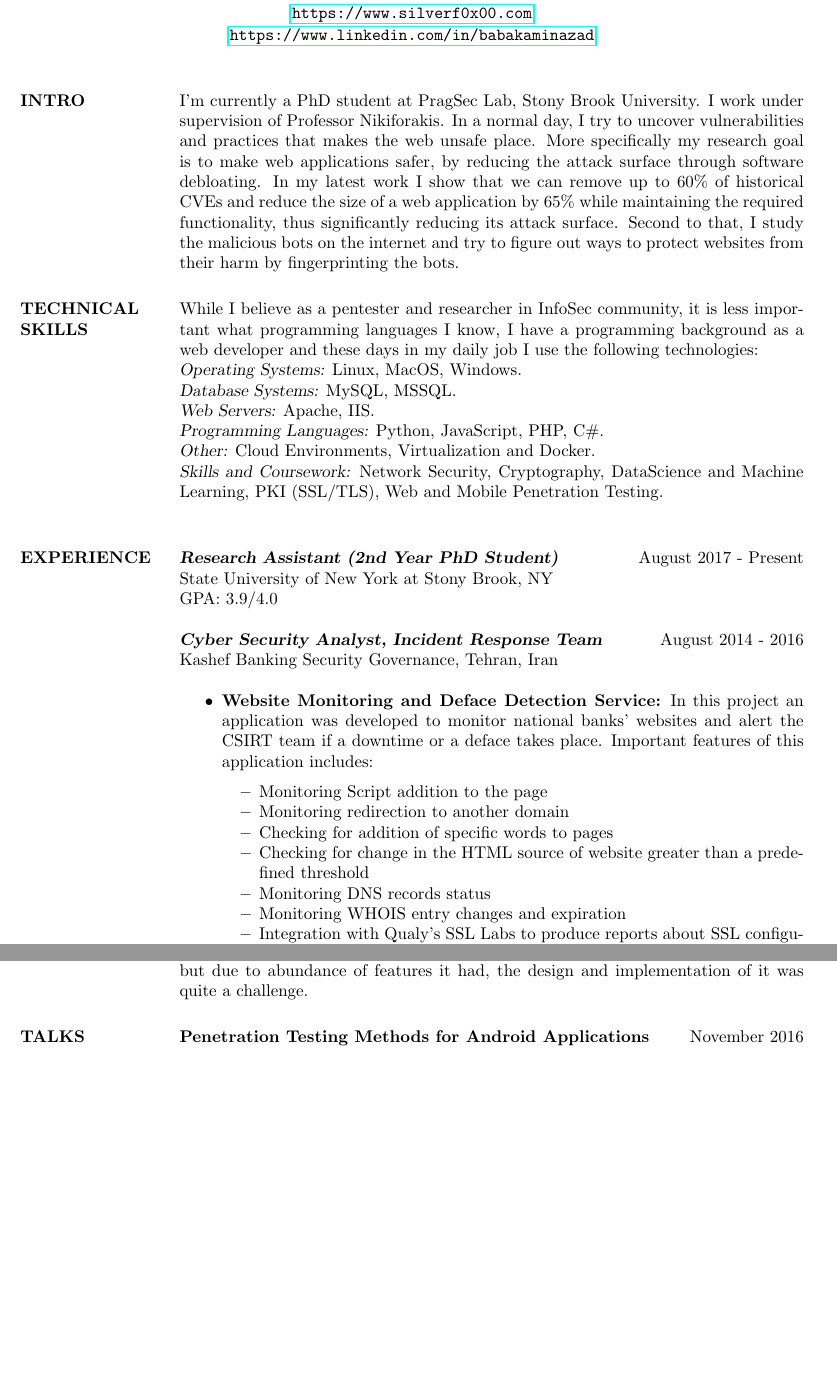
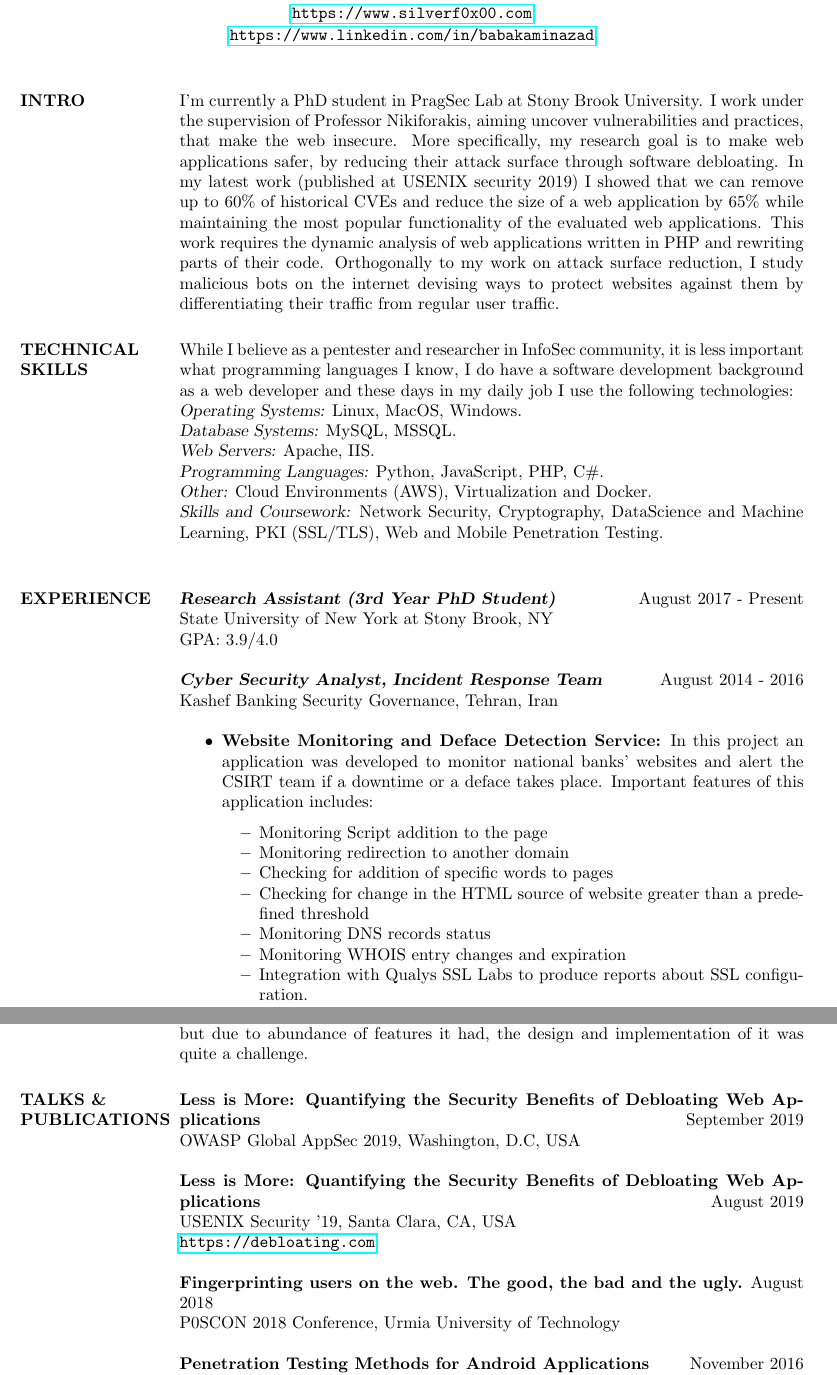
Before and after one commit to silverfoxy/MyCV, a LaTeX CV (cv_2.tex): two parts of pages 1 and 2 of 2, joined at a grey line, cut so that both start at the same text, the shorter picture padded with empty space. Compiled offline with pdfLaTeX.

Commit message:
Added USENIX and OWASP confs

```diff
--- a/cv_2.tex
+++ b/cv_2.tex
@@ -62,8 +62,8 @@
 
 \section{INTRO}
 
-I'm currently a PhD student at PragSec Lab, Stony Brook University. I work under supervision of Professor Nikiforakis. In a normal day, I try to uncover vulnerabilities and practices that makes the web unsafe place. More specifically my research goal is to make web applications safer, by reducing the attack surface through software debloating.
-In my latest work I show that we can remove up to 60\% of historical CVEs and reduce the size of a web application by 65\% while maintaining the required functionality, thus significantly reducing its attack surface. Second to that, I study the malicious bots on the internet and try to figure out ways to protect websites from their harm by fingerprinting the bots.
+I'm currently a PhD student in PragSec Lab at Stony Brook University. I work under the supervision of Professor Nikiforakis, aiming uncover vulnerabilities and practices, that make the web insecure. More specifically, my research goal is to make web applications safer, by reducing their attack surface through software debloating.
+In my latest work (published at USENIX security 2019) I showed that we can remove up to 60\% of historical CVEs and reduce the size of a web application by 65\% while maintaining the most popular functionality of the evaluated web applications. This work requires the dynamic analysis of web applications written in PHP and rewriting parts of their code. Orthogonally to my work on attack surface reduction, I study malicious bots on the internet devising ways to protect websites against them by differentiating their traffic from regular user traffic.
 
 %----------------------------------------------------------------------------------------
 %	Technology SKILLS SECTION
@@ -72,12 +72,12 @@ In my latest work I show that we can remove up to 60\% of historical CVEs and re
 \section{TECHNICAL \\ SKILLS}
 
 
-While I believe as a pentester and researcher in InfoSec community, it is less important what programming languages I know, I have a programming background as a web developer and these days in my daily job I use the following technologies:\\
+While I believe as a pentester and researcher in InfoSec community, it is less important what programming languages I know, I do have a software development background as a web developer and these days in my daily job I use the following technologies:\\
 {\sl Operating Systems:} Linux, MacOS, Windows. \\
 {\sl Database Systems:} MySQL, MSSQL. \\
 {\sl Web Servers:} Apache, IIS. \\
 {\sl Programming Languages:} Python, JavaScript, PHP, C\#. \\
-{\sl Other:} Cloud Environments, Virtualization and Docker. \\
+{\sl Other:} Cloud Environments (AWS), Virtualization and Docker. \\
 {\sl Skills and Coursework:} Network Security, Cryptography, DataScience and Machine Learning, PKI (SSL/TLS), Web and Mobile Penetration Testing. \\
 
 %----------------------------------------------------------------------------------------
@@ -86,7 +86,7 @@ While I believe as a pentester and researcher in InfoSec community, it is less i
 
 \section{EXPERIENCE}
 
-{\sl \textbf{Research Assistant (2nd Year PhD Student)}} \hfill August 2017 - Present \\
+{\sl \textbf{Research Assistant (3rd Year PhD Student)}} \hfill August 2017 - Present \\
 State University of New York at Stony Brook, NY \\
 GPA: 3.9/4.0
 
@@ -101,7 +101,7 @@ Kashef  Banking  Security  Governance, Tehran, Iran\\
         \item Checking for change in the HTML source of website greater than a predefined threshold
         \item Monitoring DNS records status
         \item Monitoring WHOIS entry changes and expiration
-        \item Integration with Qualy's SSL Labs to produce reports about SSL configuration.
+        \item Integration with Qualys SSL Labs to produce reports about SSL configuration.
     \end{itemize}
 \end{itemize}
 
@@ -125,7 +125,18 @@ Our  task  at  Ontech  was  to  upgrade  a  legacy,  windows  based sector speci
 %	COMMUNITY SERVICE SECTION
 %----------------------------------------------------------------------------------------
 
-\section{TALKS}
+\section{TALKS \& PUBLICATIONS}
+
+\textbf{Less is More: Quantifying the Security Benefits of Debloating Web Applications} \hfill September 2019\\
+OWASP Global AppSec 2019, Washington, D.C, USA
+
+\textbf{Less is More: Quantifying the Security Benefits of Debloating Web Applications} \hfill August 2019\\
+USENIX Security '19, Santa Clara, CA, USA\\
+\url{https://debloating.com}
+
+\textbf{Fingerprinting users on the web. The good, the bad and the ugly.}
+\hfill August 2018\\
+P0SCON 2018 Conference, Urmia University of Technology
 
 \textbf{Penetration Testing Methods for Android Applications} \hfill November 2016\\
 1st Offseconf Conference, Khaje Nasir Toosi University
```
Also changed, not shown: BabaksCV.pdf (added), 5 other files.
